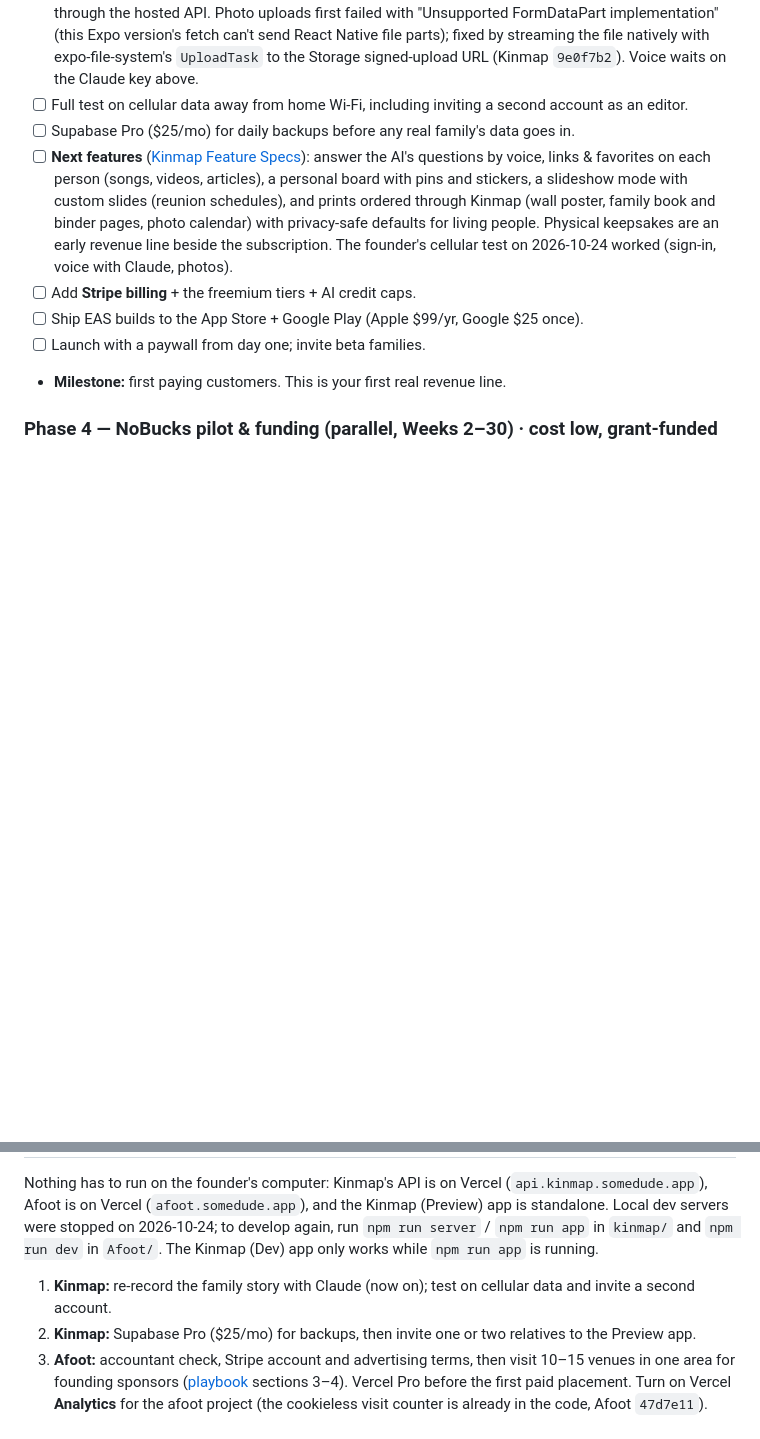
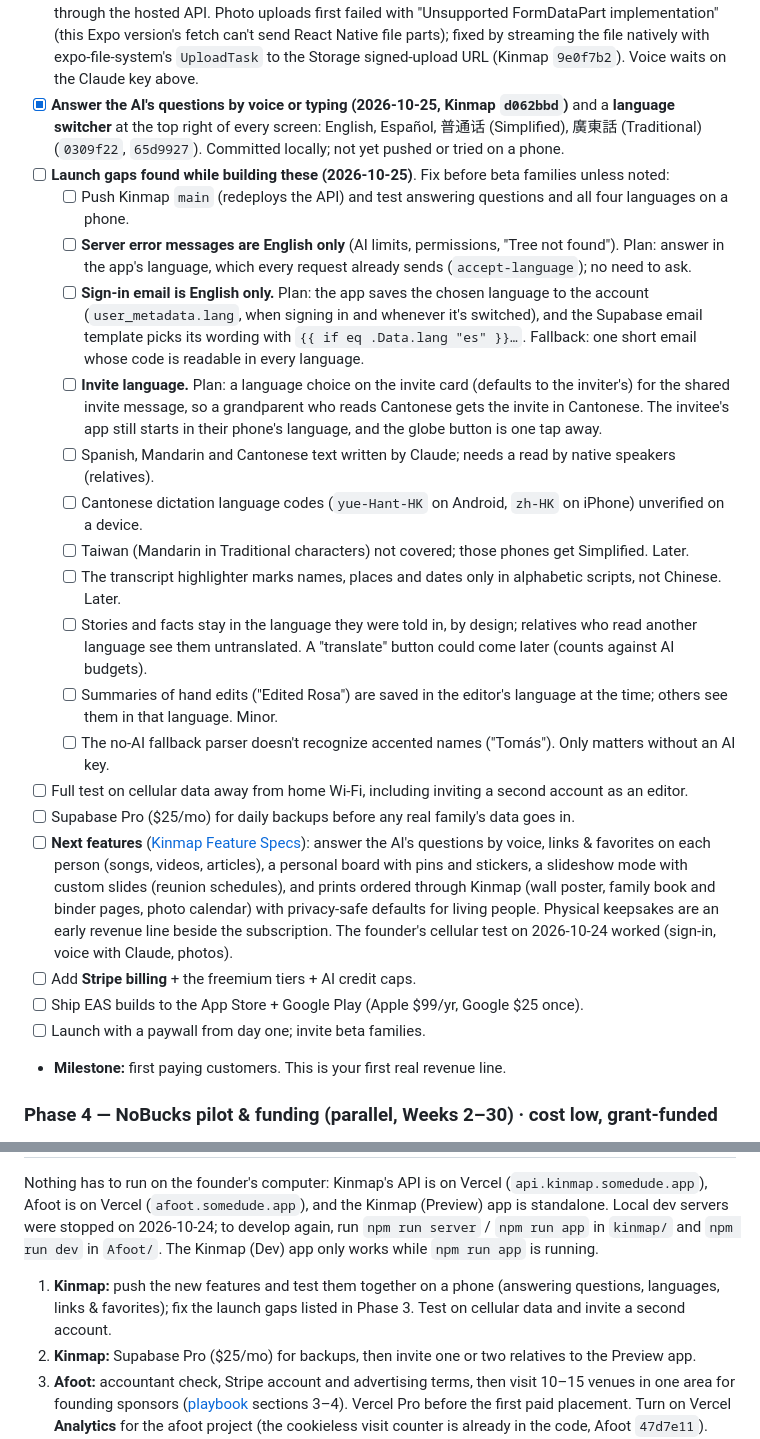
Before and after one commit to miguelmorales95/SomeDude_Company, a Markdown page: Company-Roadmap-and-Launch-Plan.md, 2 parts joined by grey strips. Rendered like a GitHub page; blank space fills up the shorter version.

Commit message:
List Kinmap launch gaps; plan language for errors, sign-in email and invites
Co-Authored-By: Claude Opus 5.5 <noreply@anthropic.com>

```diff
--- a/Company-Roadmap-and-Launch-Plan.md
+++ b/Company-Roadmap-and-Launch-Plan.md
@@ -182,6 +182,29 @@ Timeboxes assume solo, part-time-to-full-time effort. Adjust to your real hours.
 - [x] **Hosting (2026-10-23):** the Kinmap API runs on Vercel (`kinmap-flax.vercel.app`, `iad1`), redeploying on every push to `main`. `/health` reports `db: true` through Supabase's IPv4 pooler, and photos upload straight to Storage. Live at **https://api.kinmap.somedude.app** (CNAME in Cloudflare, proxy off; verified `db: true`).
 - [x] The dev app points at the hosted API (`EXPO_PUBLIC_API_URL` in `mobile/.env`). A standalone **Kinmap (Preview)** Android build (`com.somedude.kinmap.preview`, EAS `d43e324d`, with native photo uploads) bundles its code and uses the hosted API, so it works on any network without the founder's PC.
 - [x] **Preview app tested (2026-10-24):** installed on the founder's phone; sign-in and a photo upload work through the hosted API. Photo uploads first failed with "Unsupported FormDataPart implementation" (this Expo version's fetch can't send React Native file parts); fixed by streaming the file natively with expo-file-system's `UploadTask` to the Storage signed-upload URL (Kinmap `9e0f7b2`). Voice waits on the Claude key above.
+- [x] **Answer the AI's questions by voice or typing (2026-10-25, Kinmap `d062bbd`)** and a **language switcher**
+  at the top right of every screen: English, Español, 普通话 (Simplified), 廣東話 (Traditional) (`0309f22`,
+  `65d9927`). Committed locally; not yet pushed or tried on a phone.
+- [ ] **Launch gaps found while building these (2026-10-25)**. Fix before beta families unless noted:
+  - [ ] Push Kinmap `main` (redeploys the API) and test answering questions and all four languages on a phone.
+  - [ ] **Server error messages are English only** (AI limits, permissions, "Tree not found"). Plan: answer
+        in the app's language, which every request already sends (`accept-language`); no need to ask.
+  - [ ] **Sign-in email is English only.** Plan: the app saves the chosen language to the account
+        (`user_metadata.lang`, when signing in and whenever it's switched), and the Supabase email template
+        picks its wording with `{{ if eq .Data.lang "es" }}…`. Fallback: one short email whose code is
+        readable in every language.
+  - [ ] **Invite language.** Plan: a language choice on the invite card (defaults to the inviter's) for the
+        shared invite message, so a grandparent who reads Cantonese gets the invite in Cantonese. The invitee's
+        app still starts in their phone's language, and the globe button is one tap away.
+  - [ ] Spanish, Mandarin and Cantonese text written by Claude; needs a read by native speakers (relatives).
+  - [ ] Cantonese dictation language codes (`yue-Hant-HK` on Android, `zh-HK` on iPhone) unverified on a device.
+  - [ ] Taiwan (Mandarin in Traditional characters) not covered; those phones get Simplified. Later.
+  - [ ] The transcript highlighter marks names, places and dates only in alphabetic scripts, not Chinese. Later.
+  - [ ] Stories and facts stay in the language they were told in, by design; relatives who read another
+        language see them untranslated. A "translate" button could come later (counts against AI budgets).
+  - [ ] Summaries of hand edits ("Edited Rosa") are saved in the editor's language at the time; others see
+        them in that language. Minor.
+  - [ ] The no-AI fallback parser doesn't recognize accented names ("Tomás"). Only matters without an AI key.
 - [ ] Full test on cellular data away from home Wi-Fi, including inviting a second account as an editor.
 - [ ] Supabase Pro ($25/mo) for daily backups before any real family's data goes in.
 - [ ] **Next features** ([Kinmap Feature Specs](./Kinmap-Feature-Specs.md)): answer the AI's questions by voice, links & favorites on each person (songs, videos, articles), a personal board with pins and stickers, a slideshow mode with custom slides (reunion schedules), and prints ordered through Kinmap (wall poster, family book and binder pages, photo calendar) with privacy-safe defaults for living people. Physical keepsakes are an early revenue line beside the subscription. The founder's cellular test on 2026-10-24 worked (sign-in, voice with Claude, photos).
@@ -280,8 +303,8 @@ Afoot is on Vercel (`afoot.somedude.app`), and the Kinmap (Preview) app is stand
 were stopped on 2026-10-24; to develop again, run `npm run server` / `npm run app` in `kinmap/` and
 `npm run dev` in `Afoot/`. The Kinmap (Dev) app only works while `npm run app` is running.
 
-1. **Kinmap:** re-record the family story with Claude (now on); test on cellular data and invite a second
-   account.
+1. **Kinmap:** push the new features and test them together on a phone (answering questions, languages,
+   links & favorites); fix the launch gaps listed in Phase 3. Test on cellular data and invite a second account.
 2. **Kinmap:** Supabase Pro ($25/mo) for backups, then invite one or two relatives to the Preview app.
 3. **Afoot:** accountant check, Stripe account and advertising terms, then visit 10–15 venues in one area
    for founding sponsors ([playbook](./Afoot-Sponsorship-Playbook.md) sections 3–4). Vercel Pro before
```
Also changed, not shown: other parts of Company-Roadmap-and-Launch-Plan.md (+1 -1 lines), Kinmap-Feature-Specs.md (+11 -3 lines).
